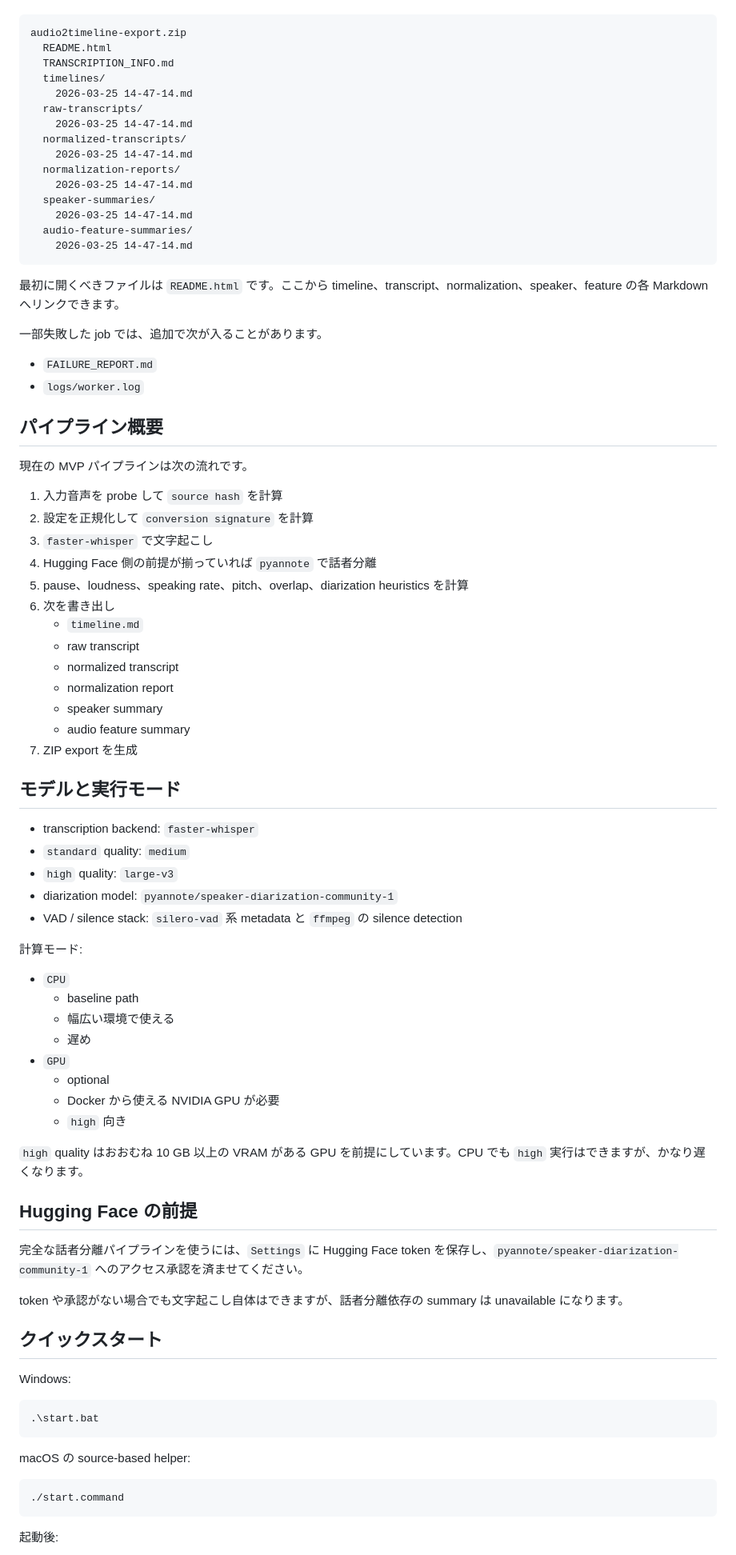
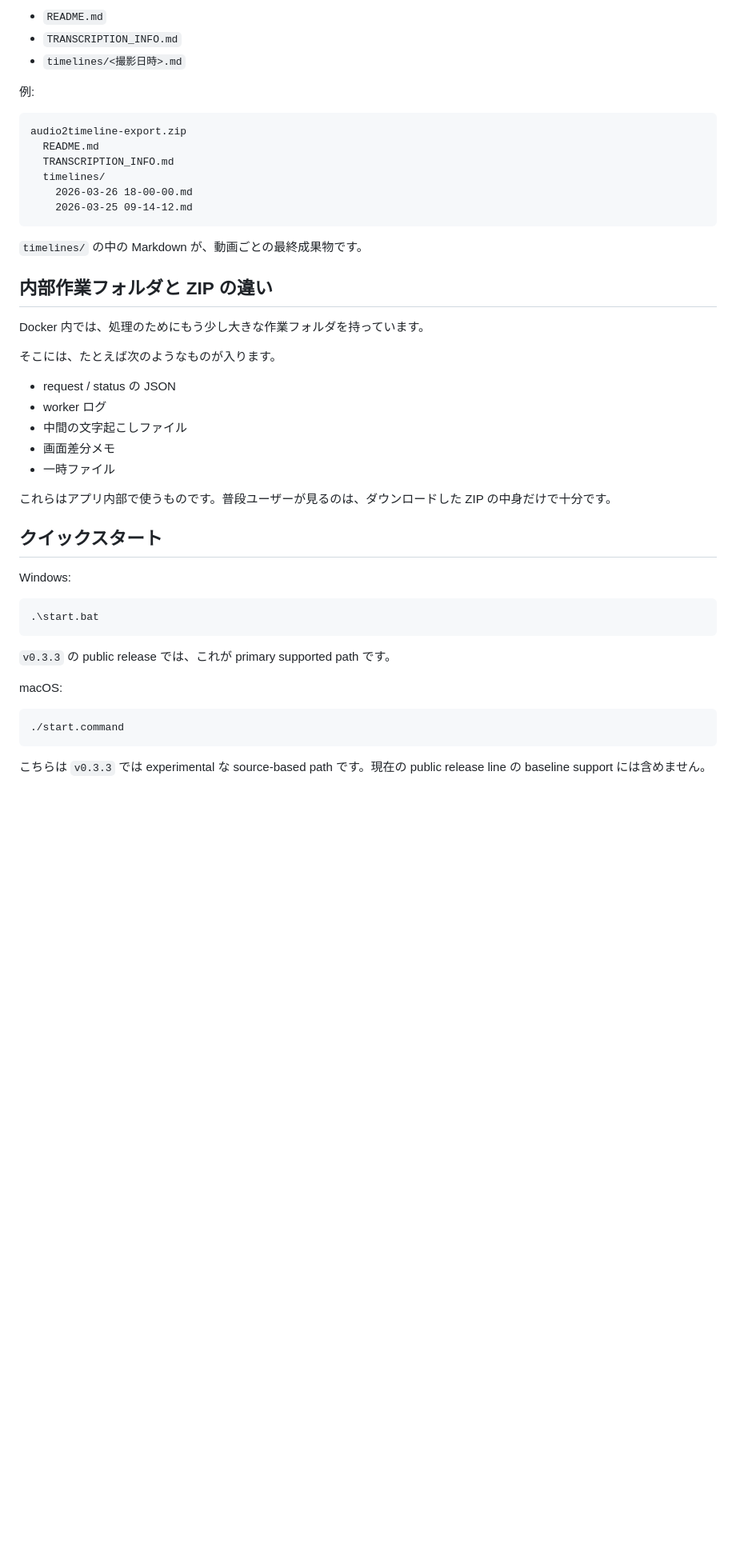
Before and after one commit to amano0406/TimelineForAudio, a Markdown page: README.ja.md, the part around one of its changes. Shown at 80% size. Rendered like a GitHub page; blank space fills up the shorter version.

Commit message:
Revert "Refresh README for current audio pipeline"
This reverts commit 969c48f36d3162a32d0693a601d38355b81ee7a7.

````diff
--- a/README.ja.md
+++ b/README.ja.md
@@ -43,73 +86,33 @@
+- `README.md`
+- `TRANSCRIPTION_INFO.md`
+- `timelines/<撮影日時>.md`
+
+例:
 
 ```text
 audio2timeline-export.zip
-  README.html
+  README.md
   TRANSCRIPTION_INFO.md
   timelines/
-    2026-03-25 14-47-14.md
-  raw-transcripts/
-    2026-03-25 14-47-14.md
-  normalized-transcripts/
-    2026-03-25 14-47-14.md
-  normalization-reports/
-    2026-03-25 14-47-14.md
-  speaker-summaries/
-    2026-03-25 14-47-14.md
-  audio-feature-summaries/
-    2026-03-25 14-47-14.md
+    2026-03-26 18-00-00.md
+    2026-03-25 09-14-12.md
 ```
 
-最初に開くべきファイルは `README.html` です。ここから timeline、transcript、normalization、speaker、feature の各 Markdown へリンクできます。
+`timelines/` の中の Markdown が、動画ごとの最終成果物です。
 
-一部失敗した job では、追加で次が入ることがあります。
+## 内部作業フォルダと ZIP の違い
 
-- `FAILURE_REPORT.md`
-- `logs/worker.log`
+Docker 内では、処理のためにもう少し大きな作業フォルダを持っています。
 
-## パイプライン概要
+そこには、たとえば次のようなものが入ります。
 
-現在の MVP パイプラインは次の流れです。
+- request / status の JSON
+- worker ログ
+- 中間の文字起こしファイル
+- 画面差分メモ
+- 一時ファイル
 
-1. 入力音声を probe して `source hash` を計算
-2. 設定を正規化して `conversion signature` を計算
-3. `faster-whisper` で文字起こし
-4. Hugging Face 側の前提が揃っていれば `pyannote` で話者分離
-5. pause、loudness、speaking rate、pitch、overlap、diarization heuristics を計算
-6. 次を書き出し
-   - `timeline.md`
-   - raw transcript
-   - normalized transcript
-   - normalization report
-   - speaker summary
-   - audio feature summary
-7. ZIP export を生成
-
-## モデルと実行モード
-
-- transcription backend: `faster-whisper`
-- `standard` quality: `medium`
-- `high` quality: `large-v3`
-- diarization model: `pyannote/speaker-diarization-community-1`
-- VAD / silence stack: `silero-vad` 系 metadata と `ffmpeg` の silence detection
-
-計算モード:
-
-- `CPU`
-  - baseline path
-  - 幅広い環境で使える
-  - 遅め
-- `GPU`
-  - optional
-  - Docker から使える NVIDIA GPU が必要
-  - `high` 向き
-
-`high` quality はおおむね 10 GB 以上の VRAM がある GPU を前提にしています。CPU でも `high` 実行はできますが、かなり遅くなります。
-
-## Hugging Face の前提
-
-完全な話者分離パイプラインを使うには、`Settings` に Hugging Face token を保存し、`pyannote/speaker-diarization-community-1` へのアクセス承認を済ませてください。
-
-token や承認がない場合でも文字起こし自体はできますが、話者分離依存の summary は unavailable になります。
+これらはアプリ内部で使うものです。普段ユーザーが見るのは、ダウンロードした ZIP の中身だけで十分です。
 
 ## クイックスタート
 
@@ -119,11 +122,13 @@ Windows:
 .\start.bat
 ```
 
-macOS の source-based helper:
+`v0.3.3` の public release では、これが primary supported path です。
+
+macOS:
 
 ```bash
 ./start.command
 ```
 
-起動後:
+こちらは `v0.3.3` では experimental な source-based path です。現在の public release line の baseline support には含めません。
 
````
Also changed, not shown: other parts of README.ja.md (+163 -73 lines), README.md (+183 -132 lines).
